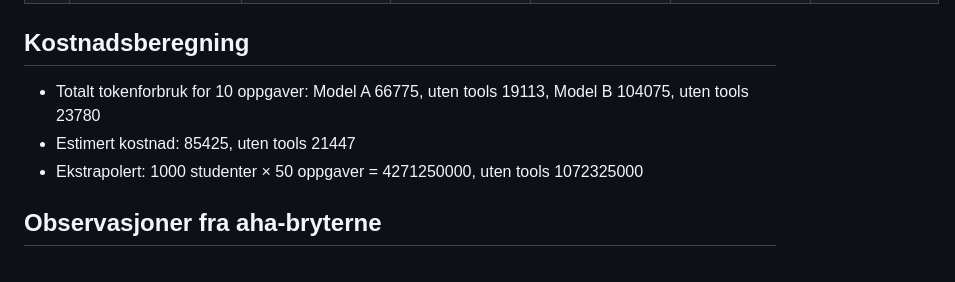
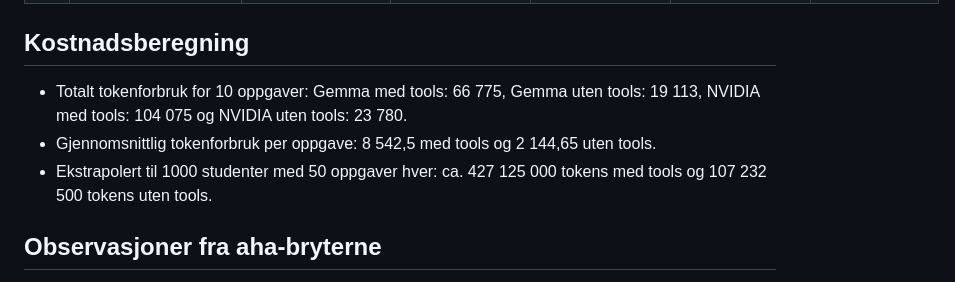
Before and after one commit to jonkristoffer05/ING100-gruppeoppgave-1, a Markdown page: EKSPERIMENT.md, the part around the change. Rendered like a GitHub page.

Commit message:
Ferdigstill eksperimentresultater og tokenberegning

```diff
--- a/EKSPERIMENT.md
+++ b/EKSPERIMENT.md
@@ -28,9 +28,9 @@ Skriv `riktig/validert/tokens` i hver resultatkolonne, for eksempel
 
 ## Kostnadsberegning
 
-- Totalt tokenforbruk for 10 oppgaver: Model A 66775, uten tools 19113, Model B 104075, uten tools 23780
-- Estimert kostnad: 85425, uten tools 21447
-- Ekstrapolert: 1000 studenter × 50 oppgaver = 4271250000, uten tools 1072325000
+- Totalt tokenforbruk for 10 oppgaver: Gemma med tools: 66 775, Gemma uten tools: 19 113, NVIDIA med tools: 104 075 og NVIDIA uten tools: 23 780.
+- Gjennomsnittlig tokenforbruk per oppgave: 8 542,5 med tools og 2 144,65 uten tools.
+- Ekstrapolert til 1000 studenter med 50 oppgaver hver: ca. 427 125 000 tokens med tools og 107 232 500 tokens uten tools.
 
 ## Observasjoner fra aha-bryterne
 
```
